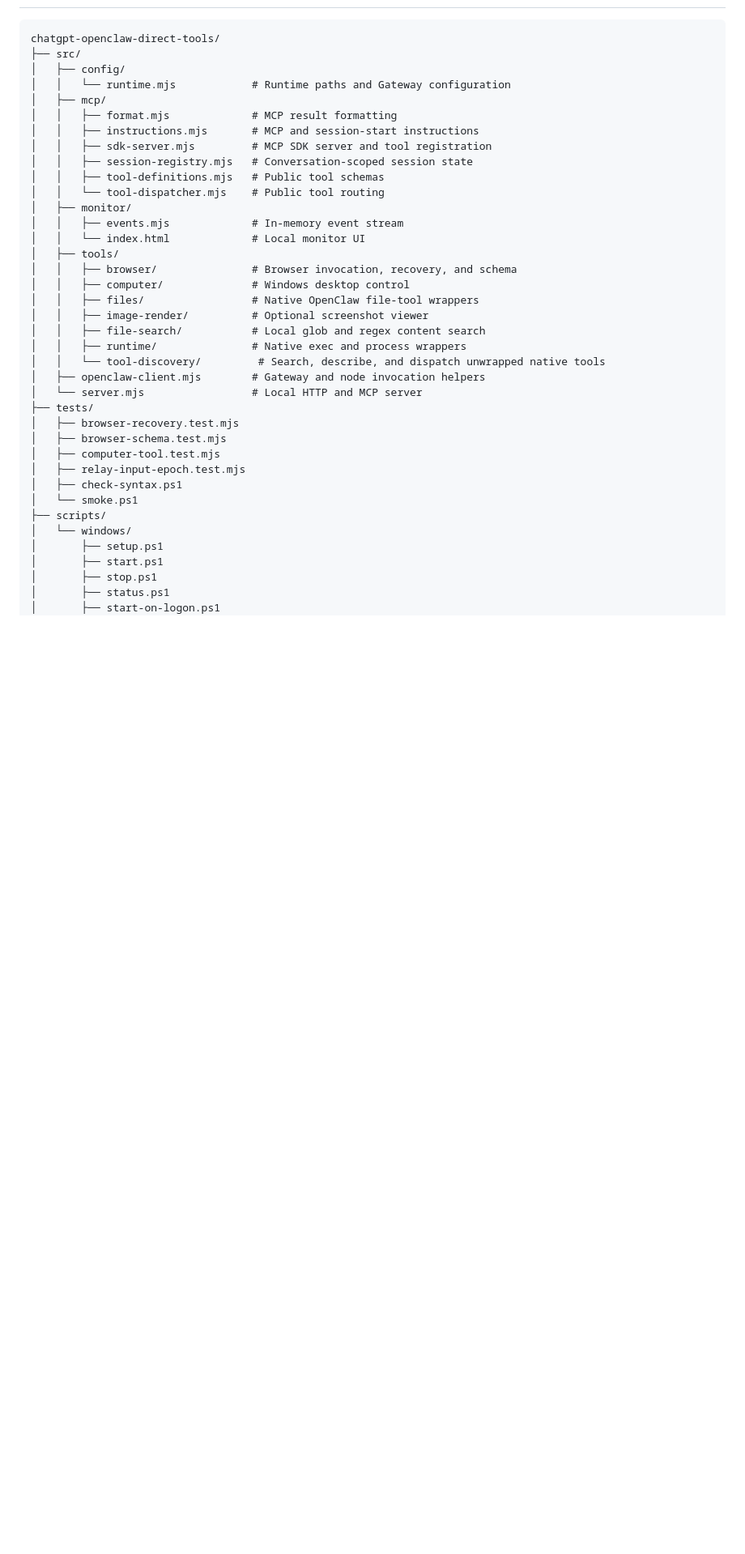
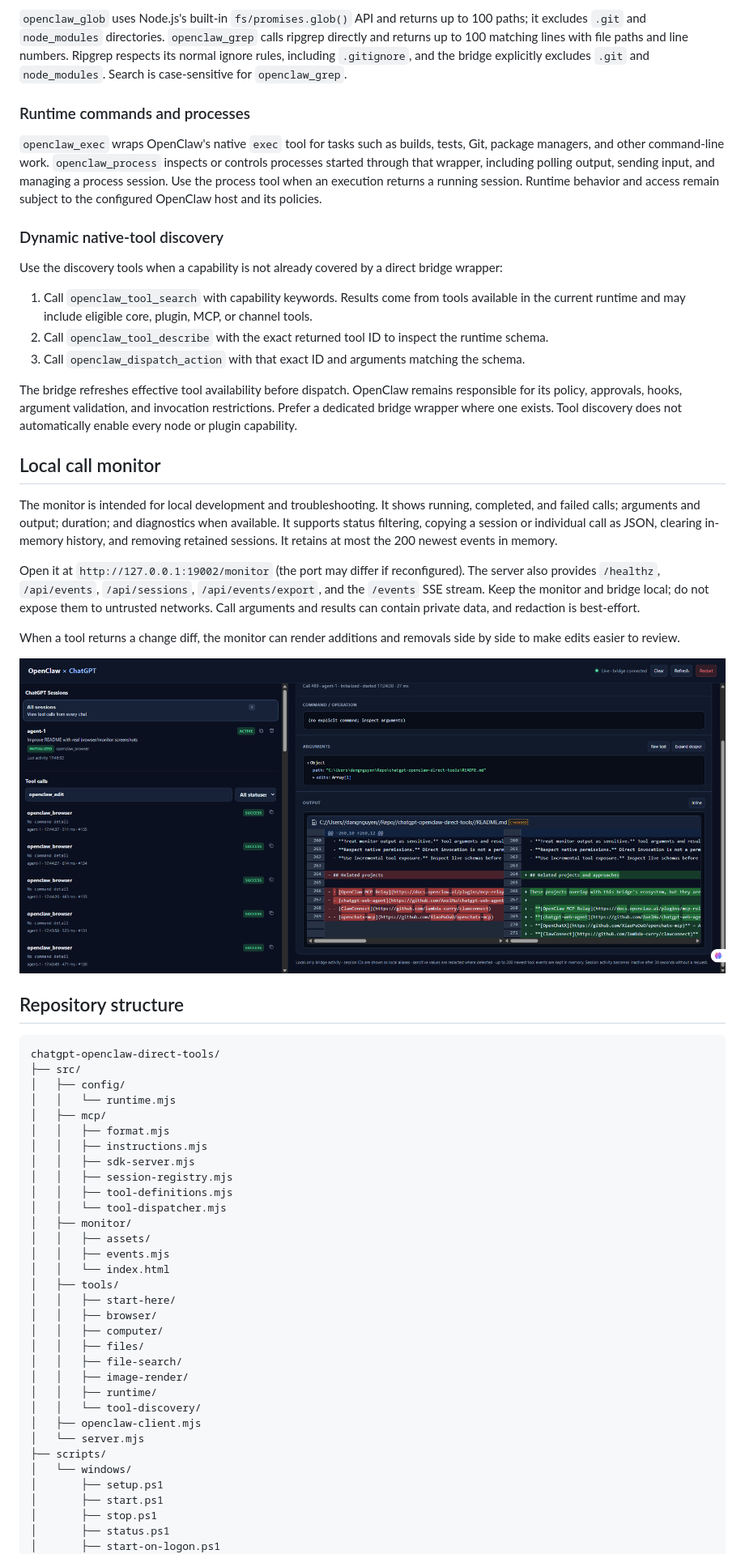
Before and after one commit to Snoozemage/chatgpt-openclaw-direct-tools, a Markdown page: README.md, the part around the change printed below. Shown: that part at 81% size. Drawn GitHub-style; pictures changed too: docs/images/monitor-diff-view.png (added); blank space fills up the shorter version.

Commit message:
docs(readme): refresh guide with screenshots

````diff
--- a/README.md
+++ b/README.md
@@ -110,36 +159,58 @@ The monitor is intended for local development and troubleshooting. Redaction is
+`openclaw_glob` uses Node.js's built-in `fs/promises.glob()` API and returns up to 100 paths; it excludes `.git` and `node_modules` directories. `openclaw_grep` calls ripgrep directly and returns up to 100 matching lines with file paths and line numbers. Ripgrep respects its normal ignore rules, including `.gitignore`, and the bridge explicitly excludes `.git` and `node_modules`. Search is case-sensitive for `openclaw_grep`.
+
+### Runtime commands and processes
+
+`openclaw_exec` wraps OpenClaw's native `exec` tool for tasks such as builds, tests, Git, package managers, and other command-line work. `openclaw_process` inspects or controls processes started through that wrapper, including polling output, sending input, and managing a process session. Use the process tool when an execution returns a running session. Runtime behavior and access remain subject to the configured OpenClaw host and its policies.
+
+### Dynamic native-tool discovery
+
+Use the discovery tools when a capability is not already covered by a direct bridge wrapper:
+
+1. Call `openclaw_tool_search` with capability keywords. Results come from tools available in the current runtime and may include eligible core, plugin, MCP, or channel tools.
+2. Call `openclaw_tool_describe` with the exact returned tool ID to inspect the runtime schema.
+3. Call `openclaw_dispatch_action` with that exact ID and arguments matching the schema.
+
+The bridge refreshes effective tool availability before dispatch. OpenClaw remains responsible for its policy, approvals, hooks, argument validation, and invocation restrictions. Prefer a dedicated bridge wrapper where one exists. Tool discovery does not automatically enable every node or plugin capability.
+
+## Local call monitor
+
+The monitor is intended for local development and troubleshooting. It shows running, completed, and failed calls; arguments and output; duration; and diagnostics when available. It supports status filtering, copying a session or individual call as JSON, clearing in-memory history, and removing retained sessions. It retains at most the 200 newest events in memory.
+
+Open it at `http://127.0.0.1:19002/monitor` (the port may differ if reconfigured). The server also provides `/healthz`, `/api/events`, `/api/sessions`, `/api/events/export`, and the `/events` SSE stream. Keep the monitor and bridge local; do not expose them to untrusted networks. Call arguments and results can contain private data, and redaction is best-effort.
+
+When a tool returns a change diff, the monitor can render additions and removals side by side to make edits easier to review.
+
+![Side-by-side diff rendering in the local call monitor](docs/images/monitor-diff-view.png)
+
+## Repository structure
 
 ```text
 chatgpt-openclaw-direct-tools/
 ├── src/
 │   ├── config/
-│   │   └── runtime.mjs            # Runtime paths and Gateway configuration
+│   │   └── runtime.mjs
 │   ├── mcp/
-│   │   ├── format.mjs             # MCP result formatting
-│   │   ├── instructions.mjs       # MCP and session-start instructions
-│   │   ├── sdk-server.mjs         # MCP SDK server and tool registration
-│   │   ├── session-registry.mjs   # Conversation-scoped session state
-│   │   ├── tool-definitions.mjs   # Public tool schemas
-│   │   └── tool-dispatcher.mjs    # Public tool routing
+│   │   ├── format.mjs
+│   │   ├── instructions.mjs
+│   │   ├── sdk-server.mjs
+│   │   ├── session-registry.mjs
+│   │   ├── tool-definitions.mjs
+│   │   └── tool-dispatcher.mjs
 │   ├── monitor/
-│   │   ├── events.mjs             # In-memory event stream
-│   │   └── index.html             # Local monitor UI
+│   │   ├── assets/
+│   │   ├── events.mjs
+│   │   └── index.html
 │   ├── tools/
-│   │   ├── browser/               # Browser invocation, recovery, and schema
-│   │   ├── computer/              # Windows desktop control
-│   │   ├── files/                 # Native OpenClaw file-tool wrappers
-│   │   ├── image-render/          # Optional screenshot viewer
-│   │   ├── file-search/           # Local glob and regex content search
-│   │   ├── runtime/               # Native exec and process wrappers
-│   │   └── tool-discovery/         # Search, describe, and dispatch unwrapped native tools
-│   ├── openclaw-client.mjs        # Gateway and node invocation helpers
-│   └── server.mjs                 # Local HTTP and MCP server
-├── tests/
-│   ├── browser-recovery.test.mjs
-│   ├── browser-schema.test.mjs
-│   ├── computer-tool.test.mjs
-│   ├── relay-input-epoch.test.mjs
-│   ├── check-syntax.ps1
-│   └── smoke.ps1
+│   │   ├── start-here/
+│   │   ├── browser/
+│   │   ├── computer/
+│   │   ├── files/
+│   │   ├── file-search/
+│   │   ├── image-render/
+│   │   ├── runtime/
+│   │   └── tool-discovery/
+│   ├── openclaw-client.mjs
+│   └── server.mjs
 ├── scripts/
 │   └── windows/
 │       ├── setup.ps1
````
Also changed, not shown: other parts of README.md (+147 -147 lines), docs/images/browser-repository-navigation.png (added), docs/images/monitor-overview.png (added).
